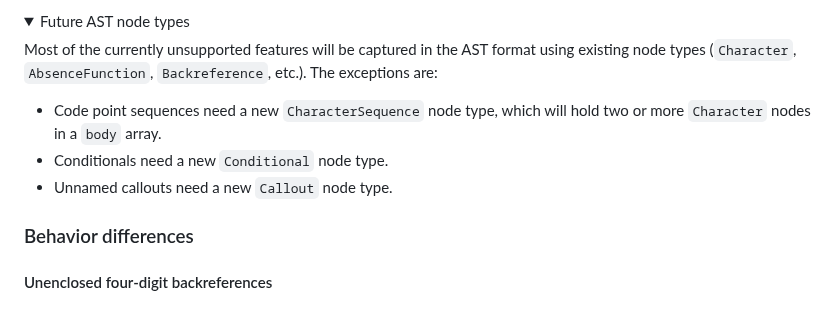
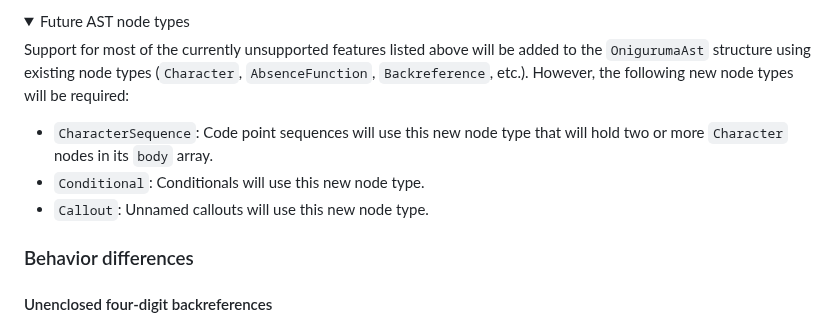
Before and after one commit to slevithan/oniguruma-parser, a Markdown page: README.md, the part around the change. Rendered like a GitHub page; folded sections open.

Commit message:
Readme tweaks

```diff
--- a/README.md
+++ b/README.md
@@ -175,11 +175,11 @@ The following don't yet throw errors, but should:
 <details>
   <summary>Future AST node types</summary>
 
-Most of the currently unsupported features will be captured in the AST format using existing node types (`Character`, `AbsenceFunction`, `Backreference`, etc.). The exceptions are:
+Support for most of the currently unsupported features listed above will be added to the `OnigurumaAst` structure using existing node types (`Character`, `AbsenceFunction`, `Backreference`, etc.). However, the following new node types will be required:
 
-- Code point sequences need a new `CharacterSequence` node type, which will hold two or more `Character` nodes in a `body` array.
-- Conditionals need a new `Conditional` node type.
-- Unnamed callouts need a new `Callout` node type.
+- `CharacterSequence`: Code point sequences will use this new node type that will hold two or more `Character` nodes in its `body` array.
+- `Conditional`: Conditionals will use this new node type.
+- `Callout`: Unnamed callouts will use this new node type.
 </details>
 
 ### Behavior differences
```
